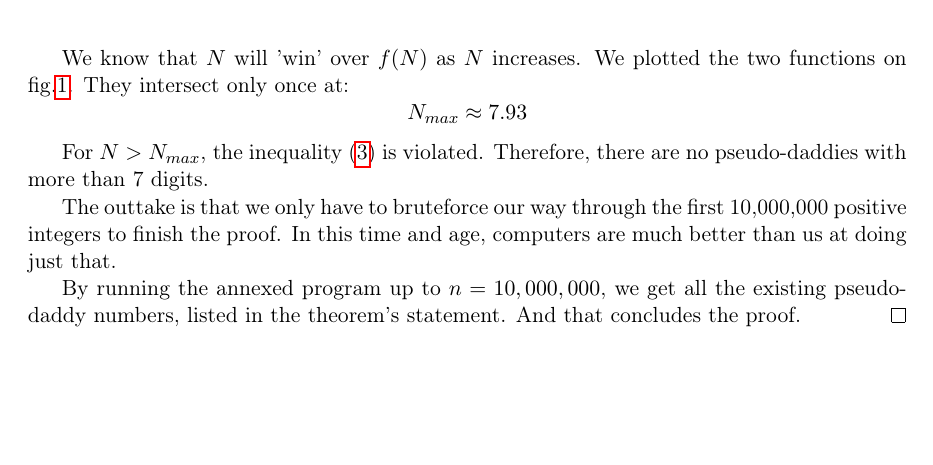
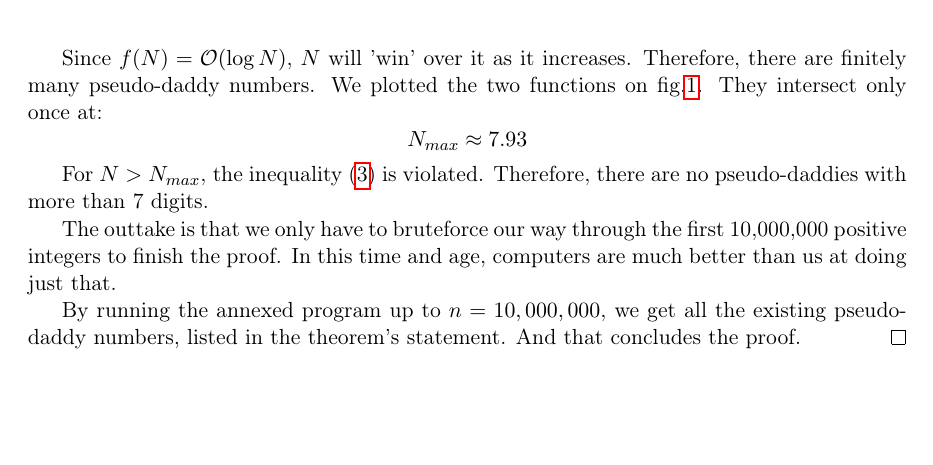
Before and after one commit to sbacco/daddyness, a LaTeX document (Daddyness.tex): part of page 4 of 4, cut at the place of the change. Compiled offline with pdfLaTeX.

Commit message:
Clarified the proof a bit.

```diff
--- a/Daddyness.tex
+++ b/Daddyness.tex
@@ -262,7 +262,8 @@ Counterproof of the Daddy conjecture}}}
 	\end{equation}
 	Where we used both (\ref{ineq1}) and(\ref{sand})
 
-	We know that $N$ will 'win' over $f(N)$ as $N$ increases. We plotted the two functions on fig.\ref{plot}. They intersect only once at:
+	Since $f(N) = \mathcal{O}(\log N)$, $N$ will 'win' over it as it increases. Therefore, there are finitely many pseudo-daddy numbers.
+	We plotted the two functions on fig.\ref{plot}. They intersect only once at:
 	$$N_{max}\approx7.93$$
 
 	For $N> N_{max}$, the inequality (\ref{final}) is violated. Therefore, there are no pseudo-daddies with more than 7 digits.
```
Also changed, not shown: Daddyness.pdf.
